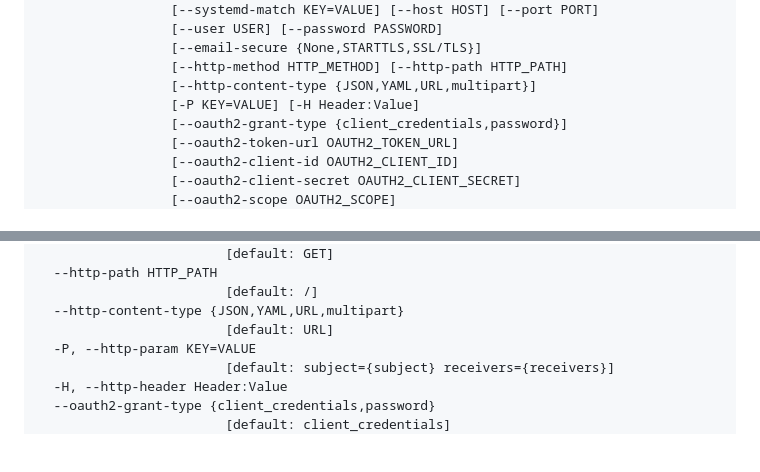
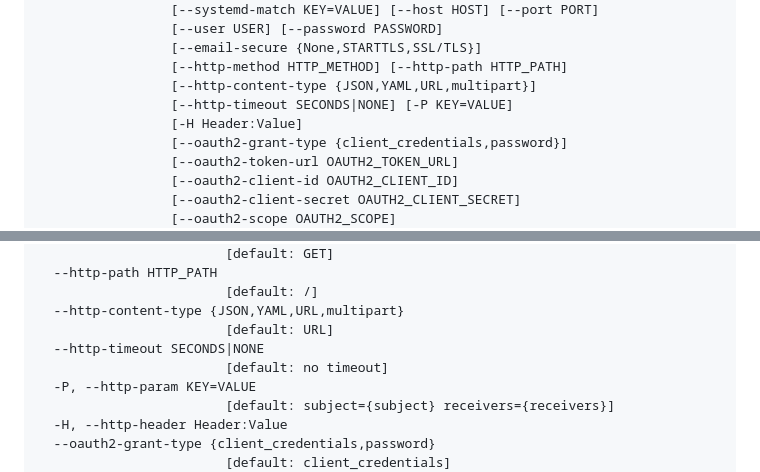
Before and after one commit to panzi/logmon, a Markdown page: README.md, 2 parts joined by grey strips. GitHub-like rendering; blank space fills up the shorter version.

Commit message:
README++

```diff
--- a/README.md
+++ b/README.md
@@ -53,7 +53,8 @@ Usage: logmon.py [-h] [-v] [--license] [--config PATH]
                  [--email-secure {None,STARTTLS,SSL/TLS}]
                  [--http-method HTTP_METHOD] [--http-path HTTP_PATH]
                  [--http-content-type {JSON,YAML,URL,multipart}]
-                 [-P KEY=VALUE] [-H Header:Value]
+                 [--http-timeout SECONDS|NONE] [-P KEY=VALUE]
+                 [-H Header:Value]
                  [--oauth2-grant-type {client_credentials,password}]
                  [--oauth2-token-url OAUTH2_TOKEN_URL]
                  [--oauth2-client-id OAUTH2_CLIENT_ID]
@@ -238,6 +239,8 @@ Usage: logmon.py [-h] [-v] [--license] [--config PATH]
                         [default: /]
   --http-content-type {JSON,YAML,URL,multipart}
                         [default: URL]
+  --http-timeout SECONDS|NONE
+                        [default: no timeout]
   -P, --http-param KEY=VALUE
                         [default: subject={subject} receivers={receivers}]
   -H, --http-header Header:Value
```
